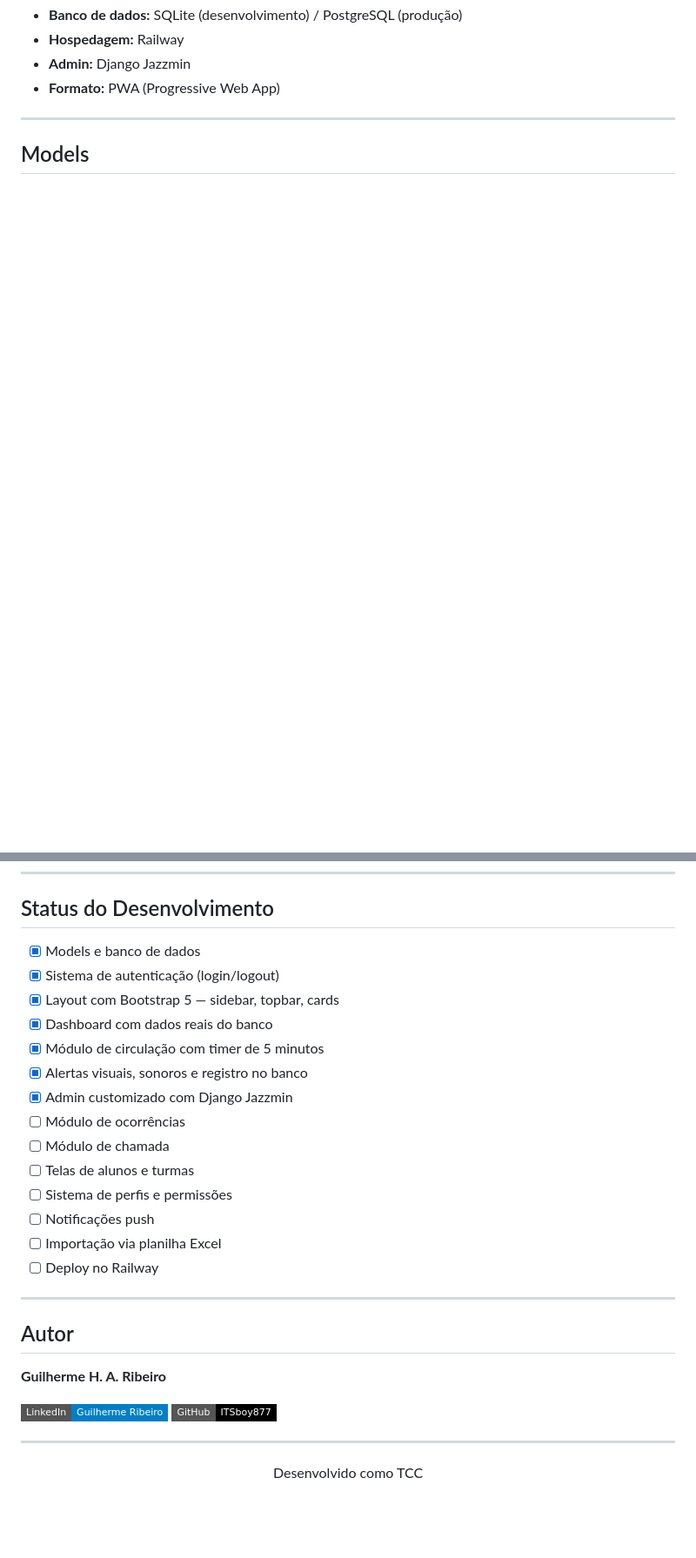
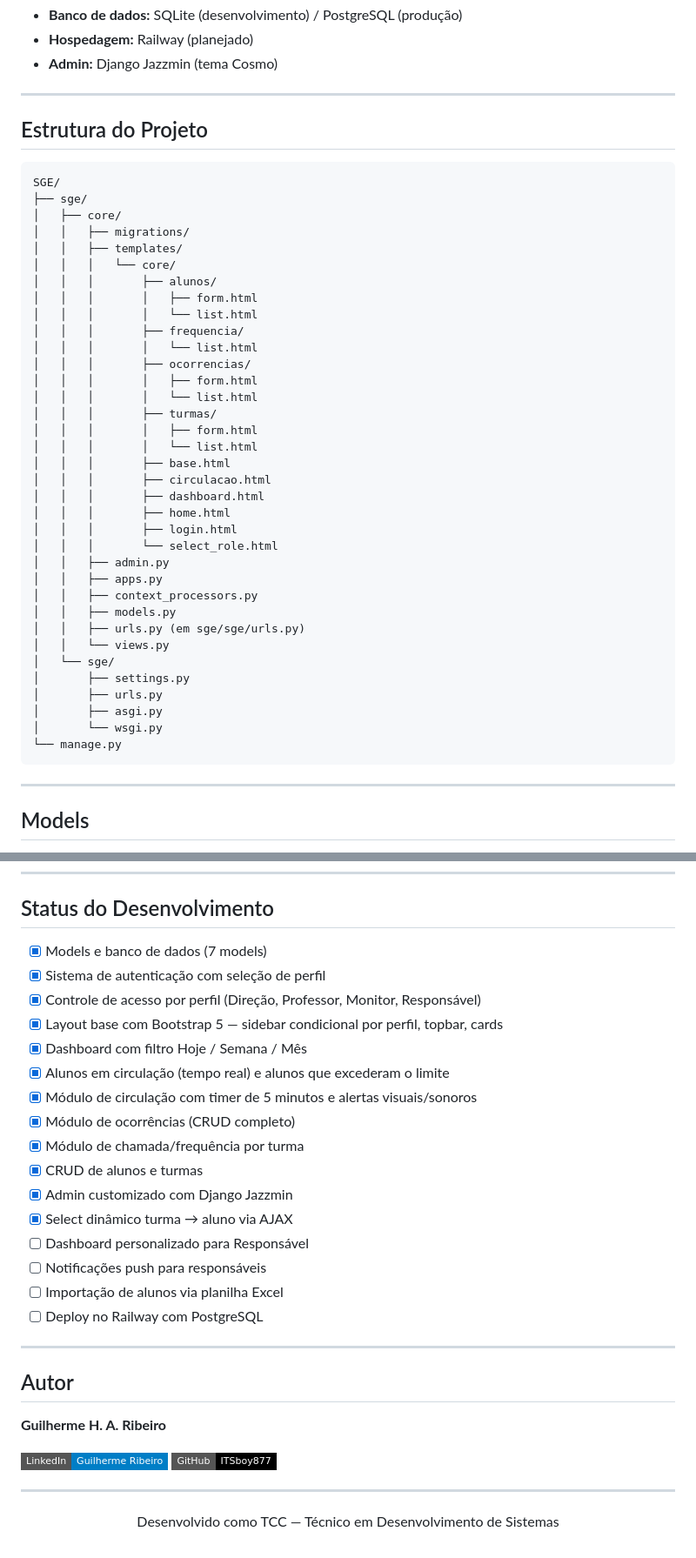
Before and after one commit to ITSboy877/SGE, a Markdown page: README.md, 2 parts joined by grey strips. Shown at 87% size. Drawn GitHub-style; badges without logos; blank space fills up the shorter version.

Commit message:
README atualizado com estrutura real do projeto
Updated README to reflect changes in features, user profiles, and project structure. Adjusted version numbers for Python, Django, and Bootstrap.

````diff
--- a/README.md
+++ b/README.md
@@ -52,7 +56,48 @@ O SGE é um sistema desenvolvido como TCC (Trabalho de Conclusão de Curso) que
 - **Banco de dados:** SQLite (desenvolvimento) / PostgreSQL (produção)
-- **Hospedagem:** Railway
-- **Admin:** Django Jazzmin
-- **Formato:** PWA (Progressive Web App)
+- **Hospedagem:** Railway (planejado)
+- **Admin:** Django Jazzmin (tema Cosmo)
+
+---
+
+## Estrutura do Projeto
+
+```
+SGE/
+├── sge/
+│   ├── core/
+│   │   ├── migrations/
+│   │   ├── templates/
+│   │   │   └── core/
+│   │   │       ├── alunos/
+│   │   │       │   ├── form.html
+│   │   │       │   └── list.html
+│   │   │       ├── frequencia/
+│   │   │       │   └── list.html
+│   │   │       ├── ocorrencias/
+│   │   │       │   ├── form.html
+│   │   │       │   └── list.html
+│   │   │       ├── turmas/
+│   │   │       │   ├── form.html
+│   │   │       │   └── list.html
+│   │   │       ├── base.html
+│   │   │       ├── circulacao.html
+│   │   │       ├── dashboard.html
+│   │   │       ├── home.html
+│   │   │       ├── login.html
+│   │   │       └── select_role.html
+│   │   ├── admin.py
+│   │   ├── apps.py
+│   │   ├── context_processors.py
+│   │   ├── models.py
+│   │   ├── urls.py (em sge/sge/urls.py)
+│   │   └── views.py
+│   └── sge/
+│       ├── settings.py
+│       ├── urls.py
+│       ├── asgi.py
+│       └── wsgi.py
+└── manage.py
+```
 
 ---
 
@@ -98,20 +166,22 @@ Acesse `http://127.0.0.1:8000/login/`
 
 ## Status do Desenvolvimento
 
-- [x] Models e banco de dados
-- [x] Sistema de autenticação (login/logout)
-- [x] Layout com Bootstrap 5 — sidebar, topbar, cards
-- [x] Dashboard com dados reais do banco
-- [x] Módulo de circulação com timer de 5 minutos
-- [x] Alertas visuais, sonoros e registro no banco
+- [x] Models e banco de dados (7 models)
+- [x] Sistema de autenticação com seleção de perfil
+- [x] Controle de acesso por perfil (Direção, Professor, Monitor, Responsável)
+- [x] Layout base com Bootstrap 5 — sidebar condicional por perfil, topbar, cards
+- [x] Dashboard com filtro Hoje / Semana / Mês
+- [x] Alunos em circulação (tempo real) e alunos que excederam o limite
+- [x] Módulo de circulação com timer de 5 minutos e alertas visuais/sonoros
+- [x] Módulo de ocorrências (CRUD completo)
+- [x] Módulo de chamada/frequência por turma
+- [x] CRUD de alunos e turmas
 - [x] Admin customizado com Django Jazzmin
-- [ ] Módulo de ocorrências
-- [ ] Módulo de chamada
-- [ ] Telas de alunos e turmas
-- [ ] Sistema de perfis e permissões
-- [ ] Notificações push
-- [ ] Importação via planilha Excel
-- [ ] Deploy no Railway
+- [x] Select dinâmico turma → aluno via AJAX
+- [ ] Dashboard personalizado para Responsável
+- [ ] Notificações push para responsáveis
+- [ ] Importação de alunos via planilha Excel
+- [ ] Deploy no Railway com PostgreSQL
 
 ---
 
@@ -124,4 +194,4 @@ Acesse `http://127.0.0.1:8000/login/`
 
 ---
 
-<p align="center">Desenvolvido como TCC</p>
+<p align="center">Desenvolvido como TCC — Técnico em Desenvolvimento de Sistemas</p>
````
Also changed, not shown: other parts of README.md (+50 -23 lines).
